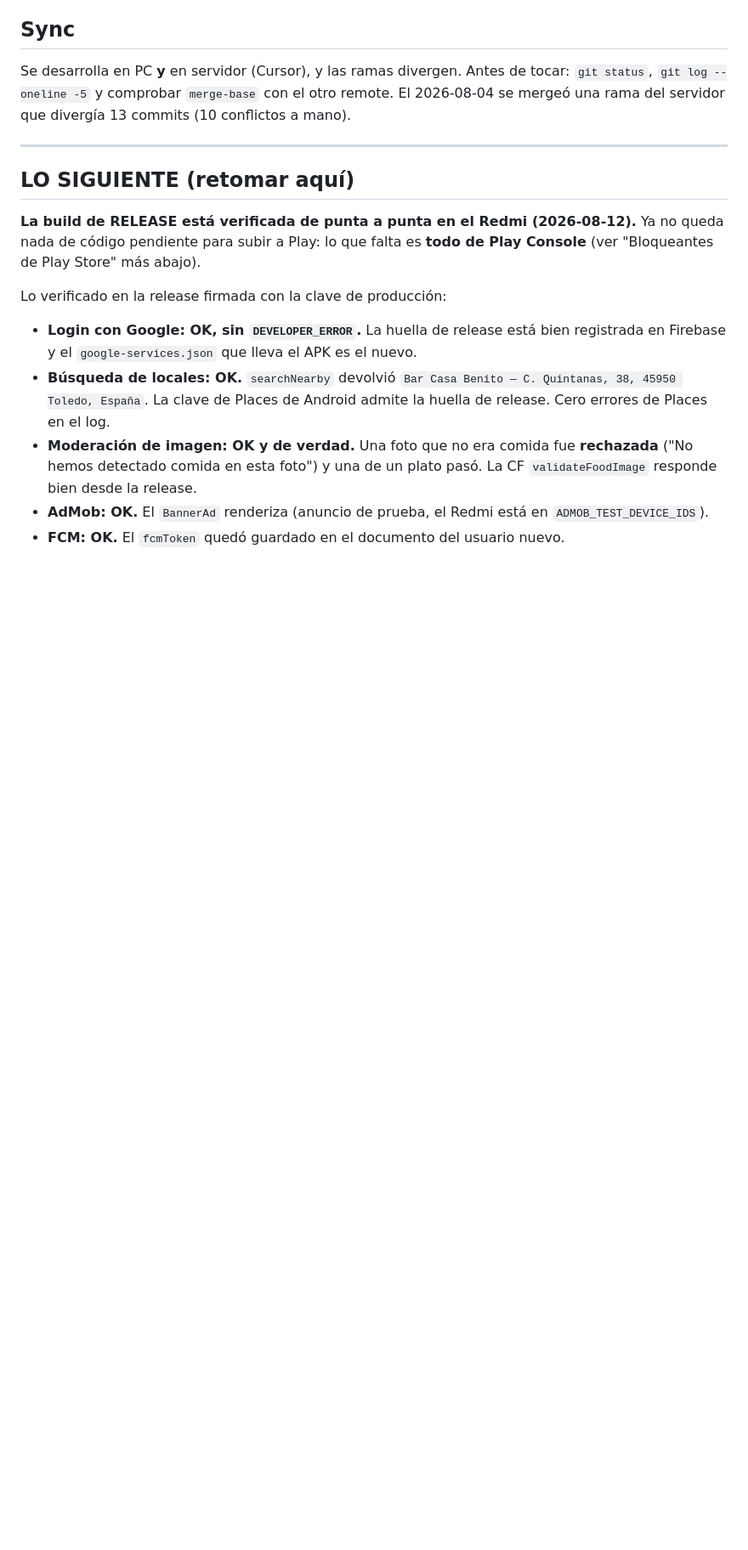
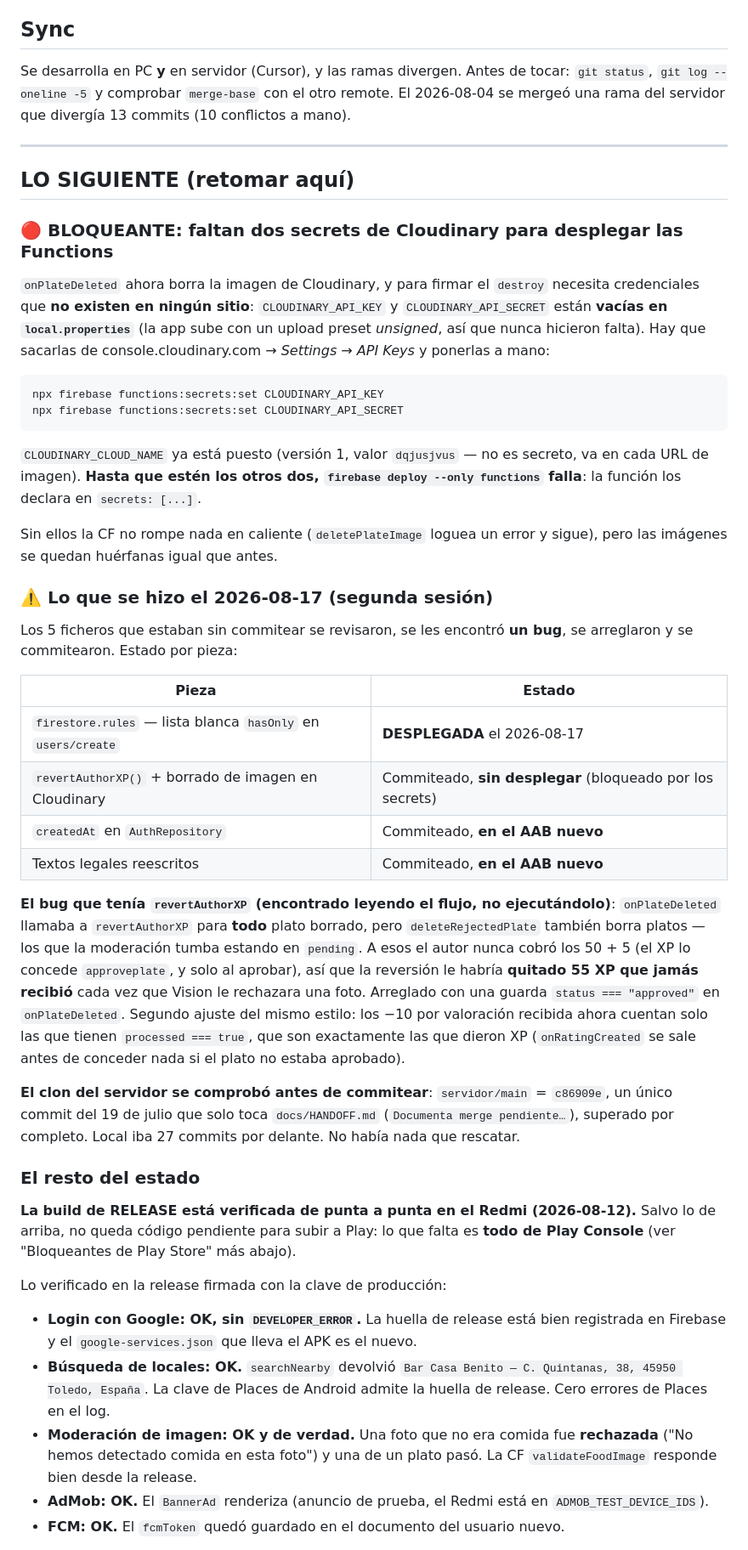
Before and after one commit to sdelapenya/FoodRanker, a Markdown page: docs/HANDOFF.md, the part around one of its changes. Shown at 85% size. Drawn GitHub-style; blank space fills up the shorter version.

````diff
--- a/docs/HANDOFF.md
+++ b/docs/HANDOFF.md
@@ -15,9 +15,57 @@ El 2026-08-04 se mergeó una rama del servidor que divergía 13 commits (10 conf
 
 ## LO SIGUIENTE (retomar aquí)
 
-**La build de RELEASE está verificada de punta a punta en el Redmi (2026-08-12).** Ya no
-queda nada de código pendiente para subir a Play: lo que falta es **todo de Play Console**
-(ver "Bloqueantes de Play Store" más abajo).
+### 🔴 BLOQUEANTE: faltan dos secrets de Cloudinary para desplegar las Functions
+
+`onPlateDeleted` ahora borra la imagen de Cloudinary, y para firmar el `destroy` necesita
+credenciales que **no existen en ningún sitio**: `CLOUDINARY_API_KEY` y
+`CLOUDINARY_API_SECRET` están **vacías en `local.properties`** (la app sube con un upload
+preset *unsigned*, así que nunca hicieron falta). Hay que sacarlas de
+console.cloudinary.com → *Settings → API Keys* y ponerlas a mano:
+
+```
+npx firebase functions:secrets:set CLOUDINARY_API_KEY
+npx firebase functions:secrets:set CLOUDINARY_API_SECRET
+```
+
+`CLOUDINARY_CLOUD_NAME` ya está puesto (versión 1, valor `dqjusjvus` — no es secreto, va en
+cada URL de imagen). **Hasta que estén los otros dos, `firebase deploy --only functions`
+falla**: la función los declara en `secrets: [...]`.
+
+Sin ellos la CF no rompe nada en caliente (`deletePlateImage` loguea un error y sigue), pero
+las imágenes se quedan huérfanas igual que antes.
+
+### ⚠️ Lo que se hizo el 2026-08-17 (segunda sesión)
+
+Los 5 ficheros que estaban sin commitear se revisaron, se les encontró **un bug**, se
+arreglaron y se commitearon. Estado por pieza:
+
+| Pieza | Estado |
+|---|---|
+| `firestore.rules` — lista blanca `hasOnly` en `users/create` | **DESPLEGADA** el 2026-08-17 |
+| `revertAuthorXP()` + borrado de imagen en Cloudinary | Commiteado, **sin desplegar** (bloqueado por los secrets) |
+| `createdAt` en `AuthRepository` | Commiteado, **en el AAB nuevo** |
+| Textos legales reescritos | Commiteado, **en el AAB nuevo** |
+
+**El bug que tenía `revertAuthorXP` (encontrado leyendo el flujo, no ejecutándolo)**:
+`onPlateDeleted` llamaba a `revertAuthorXP` para **todo** plato borrado, pero
+`deleteRejectedPlate` también borra platos — los que la moderación tumba estando en
+`pending`. A esos el autor nunca cobró los 50 + 5 (el XP lo concede `approveplate`, y solo
+al aprobar), así que la reversión le habría **quitado 55 XP que jamás recibió** cada vez que
+Vision le rechazara una foto. Arreglado con una guarda `status === "approved"` en
+`onPlateDeleted`. Segundo ajuste del mismo estilo: los −10 por valoración recibida ahora
+cuentan solo las que tienen `processed === true`, que son exactamente las que dieron XP
+(`onRatingCreated` se sale antes de conceder nada si el plato no estaba aprobado).
+
+**El clon del servidor se comprobó antes de commitear**: `servidor/main` = `c86909e`, un
+único commit del 19 de julio que solo toca `docs/HANDOFF.md` (`Documenta merge pendiente…`),
+superado por completo. Local iba 27 commits por delante. No había nada que rescatar.
+
+### El resto del estado
+
+**La build de RELEASE está verificada de punta a punta en el Redmi (2026-08-12).** Salvo lo
+de arriba, no queda código pendiente para subir a Play: lo que falta es **todo de Play
+Console** (ver "Bloqueantes de Play Store" más abajo).
 
 Lo verificado en la release firmada con la clave de producción:
 
````
Also changed, not shown: other parts of docs/HANDOFF.md (+43 -20 lines).
